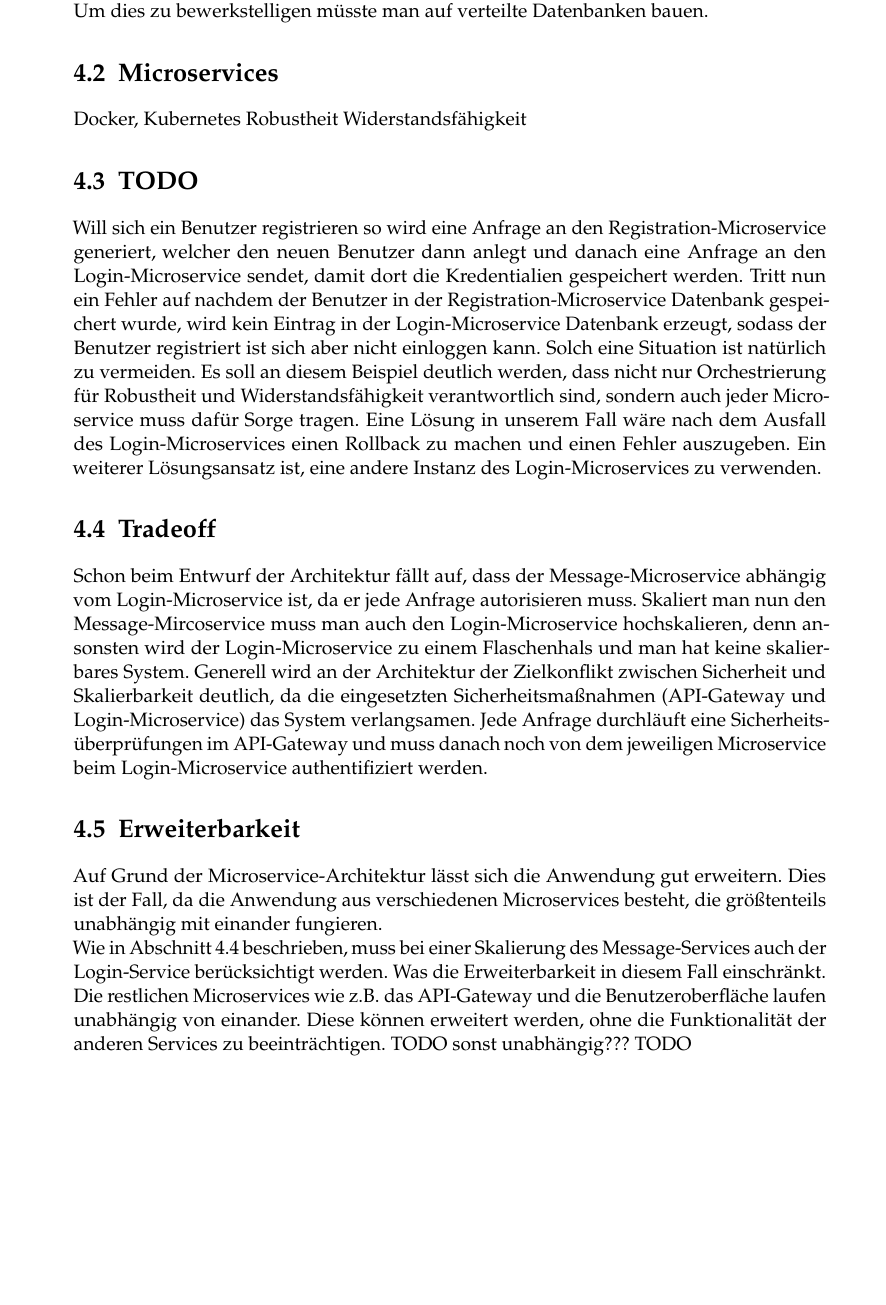
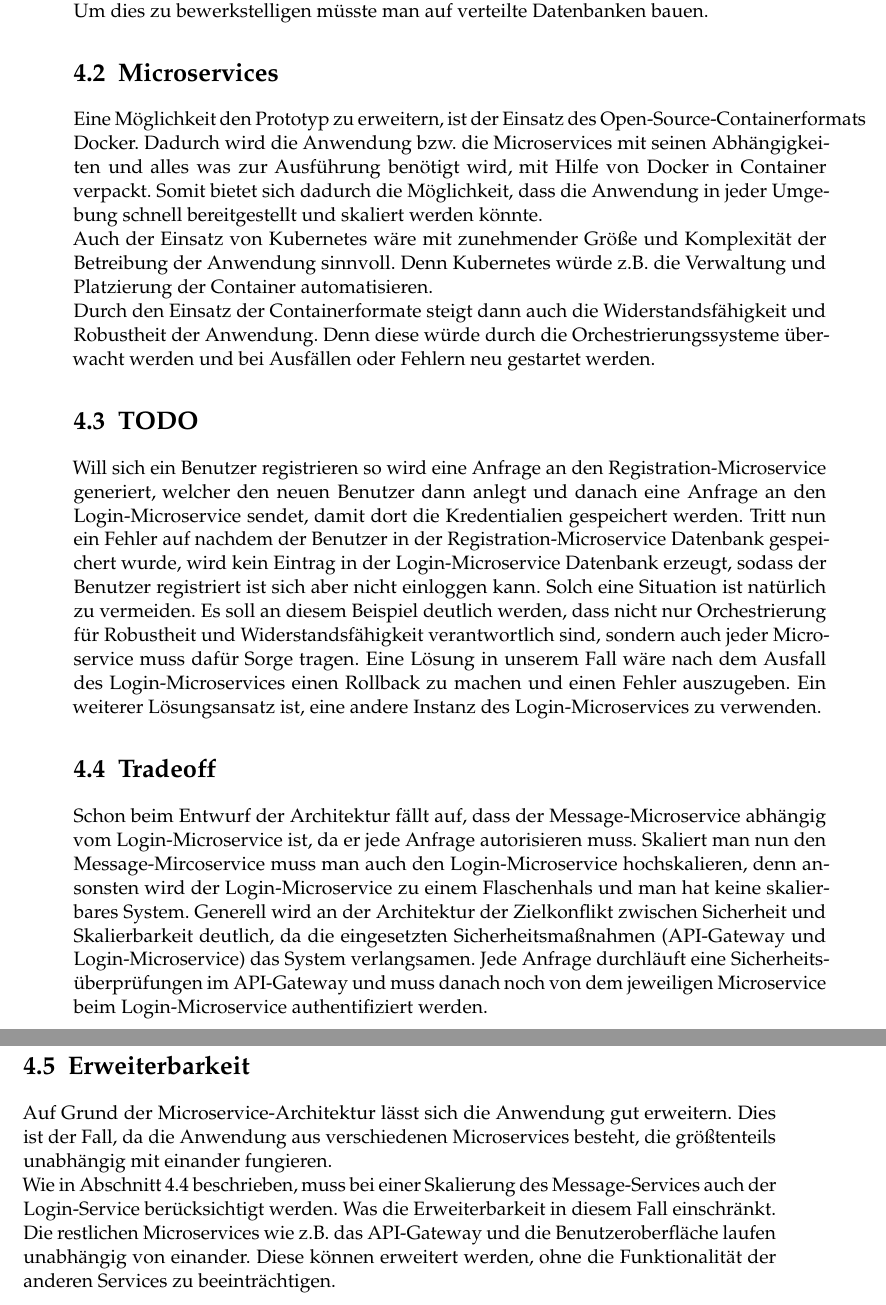
Before and after one commit to tglaes/CloudNative, a LaTeX thesis (Ausarbeitung/htwsaar-i-mst-vorlage.tex, which reads Ausarbeitung/Chapters/Diskussion.tex): part of page 24 of 33 before the commit and two parts of pages 24 and 25 of 35 after it, the two joined at a grey line, cut so that both start at the same text, the shorter picture padded with empty space. Compiled offline with pdfLaTeX.

Commit message:
Microservice Diskussion

```diff
--- a/Ausarbeitung/Chapters/Diskussion.tex
+++ b/Ausarbeitung/Chapters/Diskussion.tex
@@ -23,9 +23,9 @@ Diese Eigenschaft ist erfüllt. Einerseits ist ein Authorisierungsmechanismus mi
 Die Architektur ist nicht für eine globale Ebene geeignet. Es wäre zwar möglich die Anwendung mehrfach zu installieren, jedoch würden diese Installationen keine Daten teilen. Um dies zu bewerkstelligen müsste man auf verteilte Datenbanken bauen.
 
 \section{Microservices}
- Docker, Kubernetes
- Robustheit
- Widerstandsfähigkeit
+Eine Möglichkeit den Prototyp zu erweitern, ist der Einsatz des Open-Source-Containerformats Docker. Dadurch wird die Anwendung  bzw. die Microservices mit seinen Abhängigkeiten und alles was zur Ausführung benötigt wird, mit Hilfe von Docker in Container verpackt. Somit bietet sich dadurch die Möglichkeit, dass die Anwendung in jeder Umgebung schnell bereitgestellt und skaliert werden könnte.\\
+Auch der Einsatz von Kubernetes wäre mit zunehmender Größe und Komplexität der Betreibung der Anwendung sinnvoll. Denn Kubernetes würde z.B. die Verwaltung und Platzierung der Container automatisieren.\\
+Durch den Einsatz der Containerformate steigt dann auch die Widerstandsfähigkeit und Robustheit der Anwendung. Denn diese würde durch die Orchestrierungssysteme überwacht werden und bei Ausfällen oder Fehlern neu gestartet werden.
 
  \section{TODO}
  Will sich ein Benutzer registrieren so wird eine Anfrage an den Registration-Microservice generiert, welcher den neuen Benutzer dann anlegt und danach eine Anfrage an den Login-Microservice sendet, damit dort die Kredentialien gespeichert werden. Tritt nun ein Fehler auf nachdem der Benutzer in der Registration-Microservice Datenbank gespeichert wurde, wird kein Eintrag in der Login-Microservice Datenbank erzeugt, sodass der Benutzer registriert ist sich aber nicht einloggen kann. Solch eine Situation ist natürlich zu vermeiden. Es soll an diesem Beispiel deutlich werden, dass nicht nur Orchestrierung für Robustheit und Widerstandsfähigkeit verantwortlich sind, sondern auch jeder Microservice muss dafür Sorge tragen. Eine Lösung in unserem Fall wäre nach dem Ausfall des Login-Microservices einen Rollback zu machen und einen Fehler auszugeben. Ein weiterer Lösungsansatz ist, eine andere Instanz des Login-Microservices zu verwenden.
@@ -39,4 +39,3 @@ Schon beim Entwurf der Architektur fällt auf, dass der Message-Microservice abh
 Auf Grund der Microservice-Architektur lässt sich die Anwendung gut erweitern. Dies ist der Fall, da die Anwendung aus verschiedenen Microservices besteht, die größtenteils unabhängig mit einander fungieren.\\
 Wie in Abschnitt \ref{tradeoff} beschrieben, muss bei einer Skalierung des Message-Services auch der Login-Service berücksichtigt werden. Was die Erweiterbarkeit in diesem Fall einschränkt.\\
 Die restlichen Microservices wie z.B. das API-Gateway und die Benutzeroberfläche laufen unabhängig von einander. Diese können erweitert werden, ohne die Funktionalität der anderen Services zu beeinträchtigen.
-TODO sonst unabhängig??? TODO
```
Also changed, not shown: Ausarbeitung/htwsaar-i-mst-vorlage.pdf, 1 other file.
